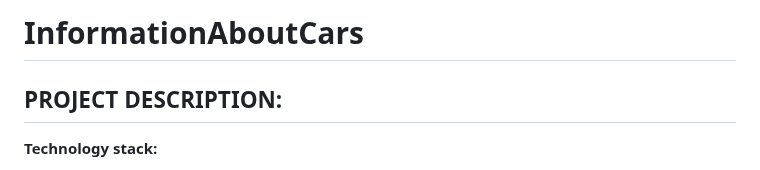
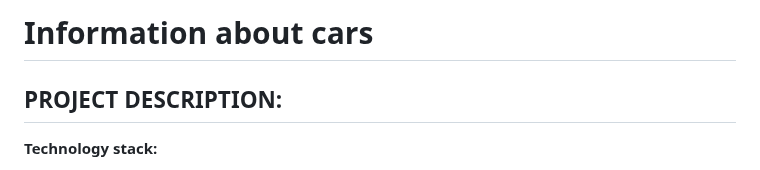
Before and after one commit to Snegovichok/InformationAboutCars, a Markdown page: README.md, the part around the change. GitHub-like rendering.

```diff
--- a/README.md
+++ b/README.md
@@ -1,4 +1,4 @@
-# InformationAboutCars
+# Information about cars
 ## PROJECT DESCRIPTION:
 **Technology stack:**
 - Python.
```
